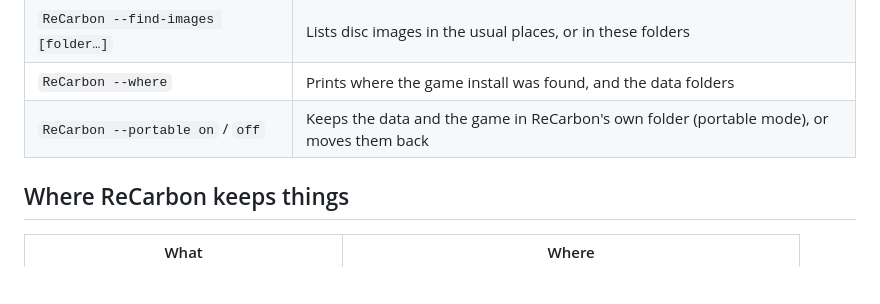
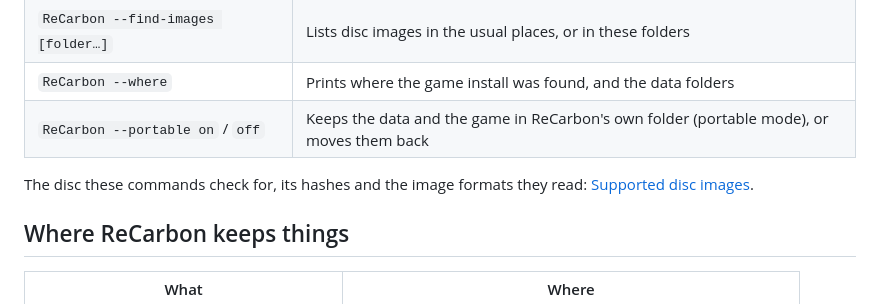
Before and after one commit to retronative/recarbon, a Markdown page: docs/installation-advanced.md, the part around the change. GitHub-like rendering; blank space fills up the shorter version.

```diff
--- a/docs/installation-advanced.md
+++ b/docs/installation-advanced.md
@@ -52,6 +52,9 @@ copy. Other commands:
 | `ReCarbon --where` | Prints where the game install was found, and the data folders |
 | `ReCarbon --portable on` / `off` | Keeps the data and the game in ReCarbon's own folder (portable mode), or moves them back |
 
+The disc these commands check for, its hashes and the image formats they read:
+[Supported disc images](disc-images.md).
+
 ## Where ReCarbon keeps things
 
 | What | Where |
```
Also changed, not shown: docs/disc-images.md (added, +127 -0 lines), docs/troubleshooting.md (+3 -0 lines).
